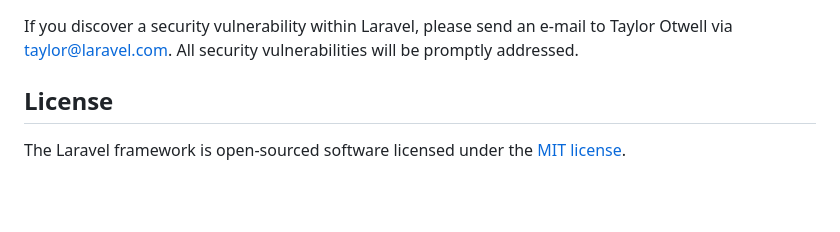
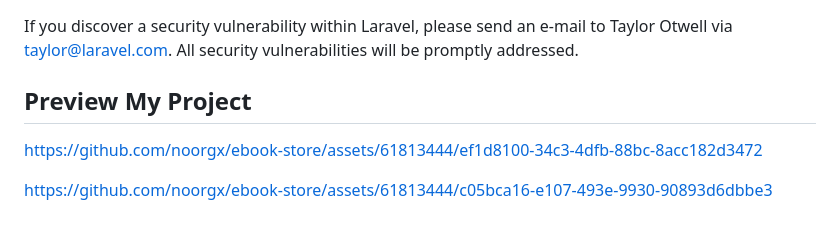
Before and after one commit to noorgx/ebook-store, a Markdown page: README.md, the part around the change. Drawn GitHub-style; blank space fills up the shorter version.

```diff
--- a/README.md
+++ b/README.md
@@ -61,6 +61,13 @@ In order to ensure that the Laravel community is welcoming to all, please review
 
 If you discover a security vulnerability within Laravel, please send an e-mail to Taylor Otwell via [taylor@laravel.com](mailto:taylor@laravel.com). All security vulnerabilities will be promptly addressed.
 
-## License
+## Preview My Project
 
-The Laravel framework is open-sourced software licensed under the [MIT license](https://opensource.org/licenses/MIT).
+
+
+https://github.com/noorgx/ebook-store/assets/61813444/ef1d8100-34c3-4dfb-88bc-8acc182d3472
+
+
+
+
+https://github.com/noorgx/ebook-store/assets/61813444/c05bca16-e107-493e-9930-90893d6dbbe3
```
